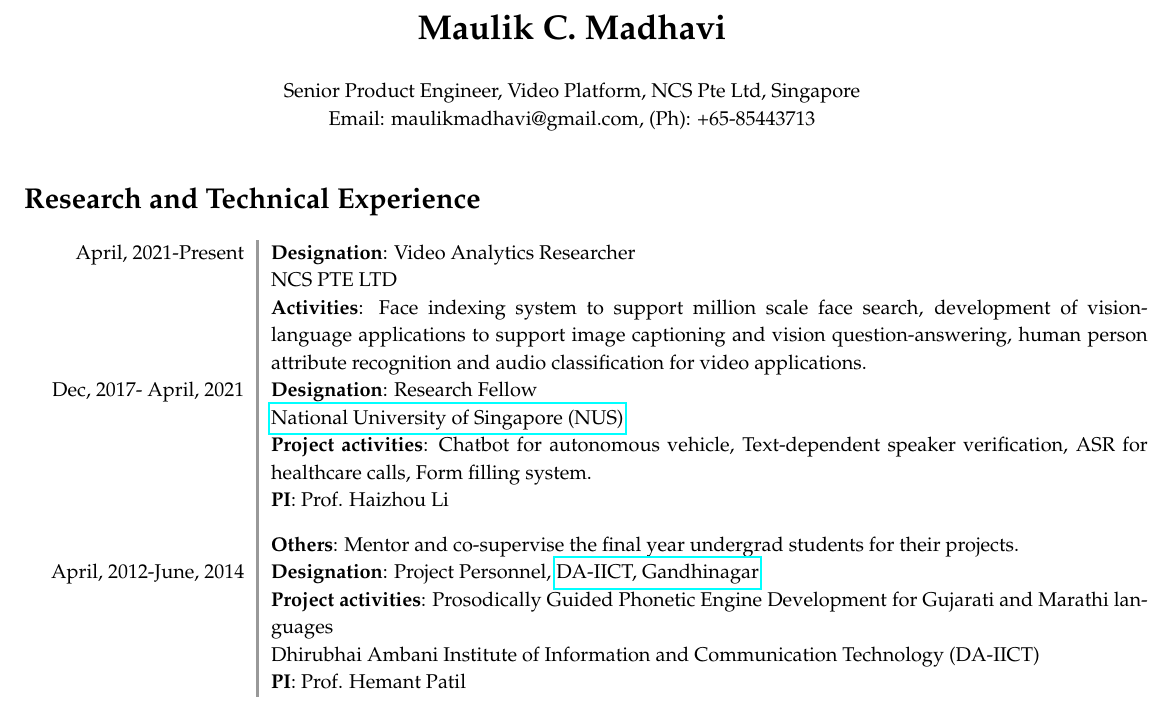
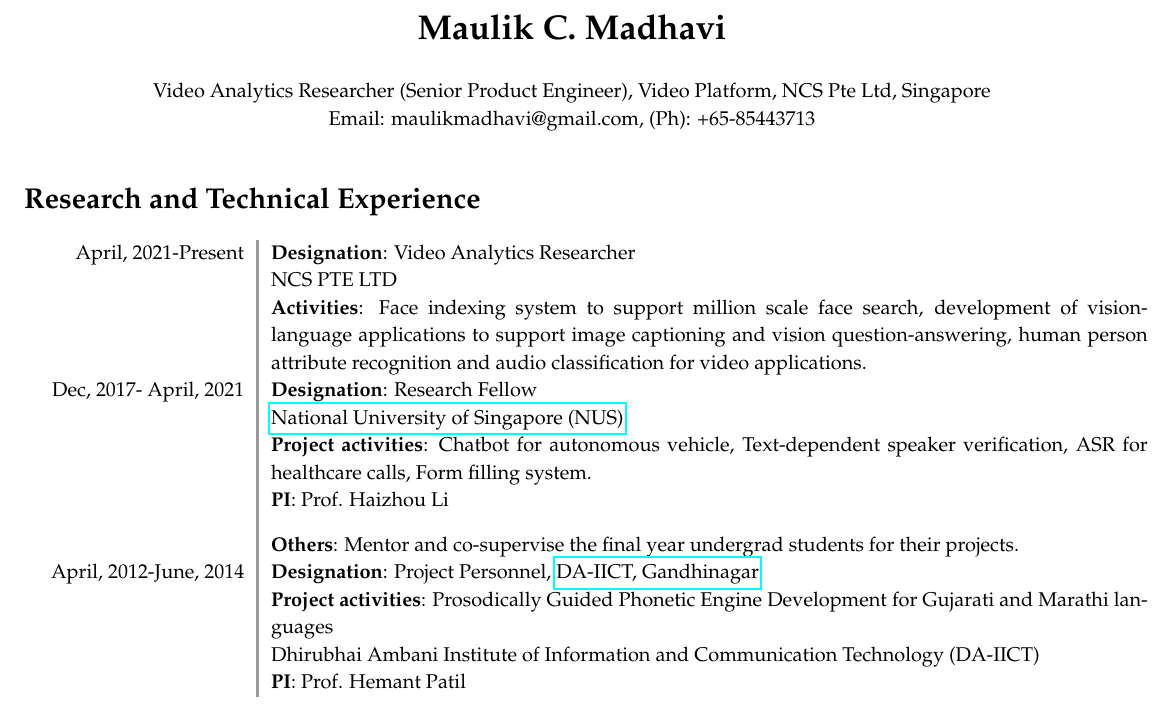
Before and after one commit to maulikmadhavi/personal_MyResume, a LaTeX CV (Maulik_resume.tex): part of page 1 of 8, cut so that both start at the same text. Compiled offline with pdfLaTeX.

Commit message:
add ncs details

```diff
--- a/Maulik_resume.tex
+++ b/Maulik_resume.tex
@@ -10,7 +10,7 @@
 \usepackage{mathpazo}   % Uses Palatino fonts - Much much better then usual Computer Modern, suggested by Prof. VPS.
 %\usepackage{palatino}
 \title{\bfseries\LARGE Maulik C. Madhavi}
-\author{\normalsize Senior Product Engineer, Video Platform, NCS Pte Ltd, Singapore\\%Ph.D. (DA-IICT), M.Tech (DA-IICT), B.E. (E.C.)
+\author{\normalsize Video Analytics Researcher (Senior Product Engineer), Video Platform, NCS Pte Ltd, Singapore\\%Ph.D. (DA-IICT), M.Tech (DA-IICT), B.E. (E.C.)
 \normalsize Email: maulikmadhavi@gmail.com, (Ph): +65-85443713}
 %\normalsize Personal website: \href{https://sites.google.com/site/maulikcmadhavi}{https://sites.google.com/site/maulikcmadhavi}\\{\normalsize Github: \href{https://github.com/maulikmadhavi/}{https://github.com/maulikmadhavi/}}}}
 \date{}
```
Also changed, not shown: Maulik_resume.pdf, 1 other file.
